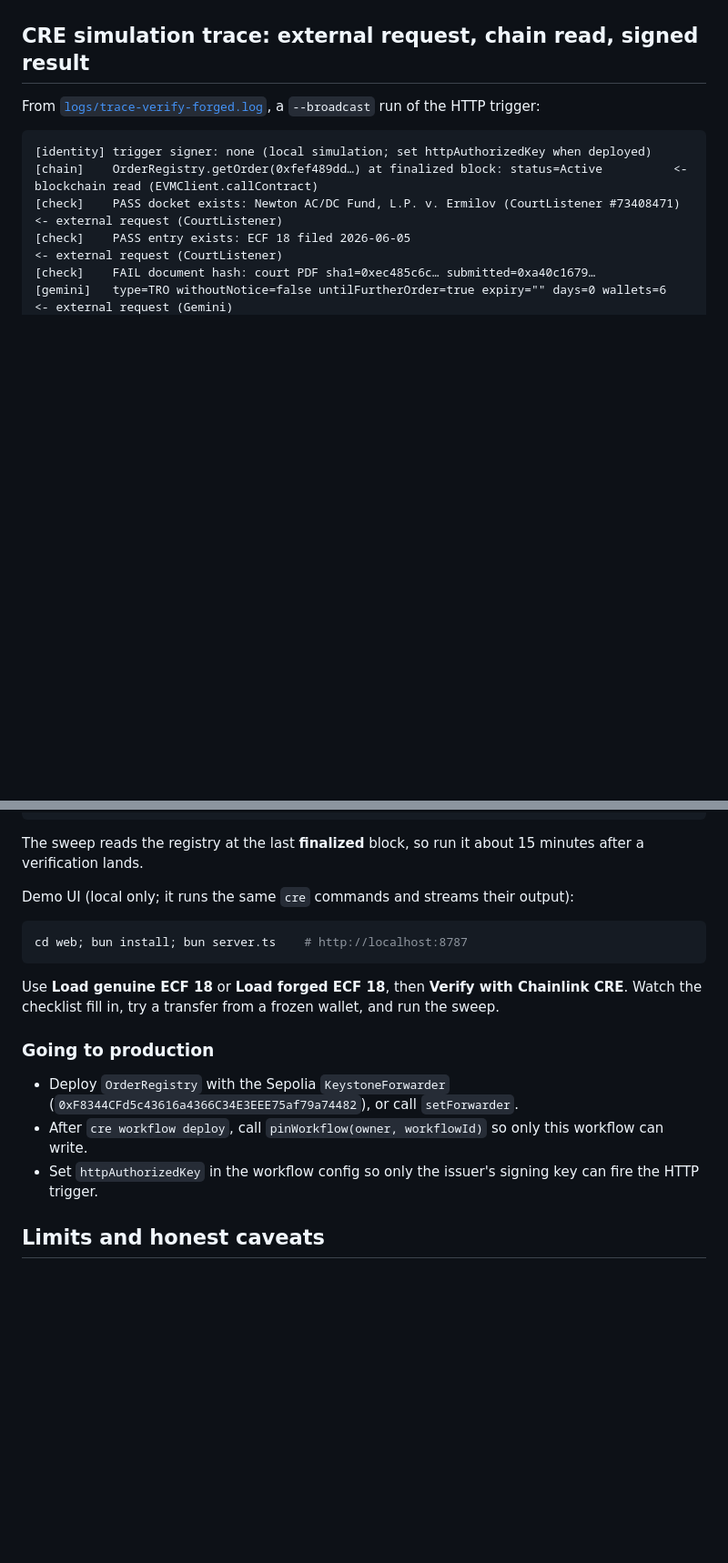
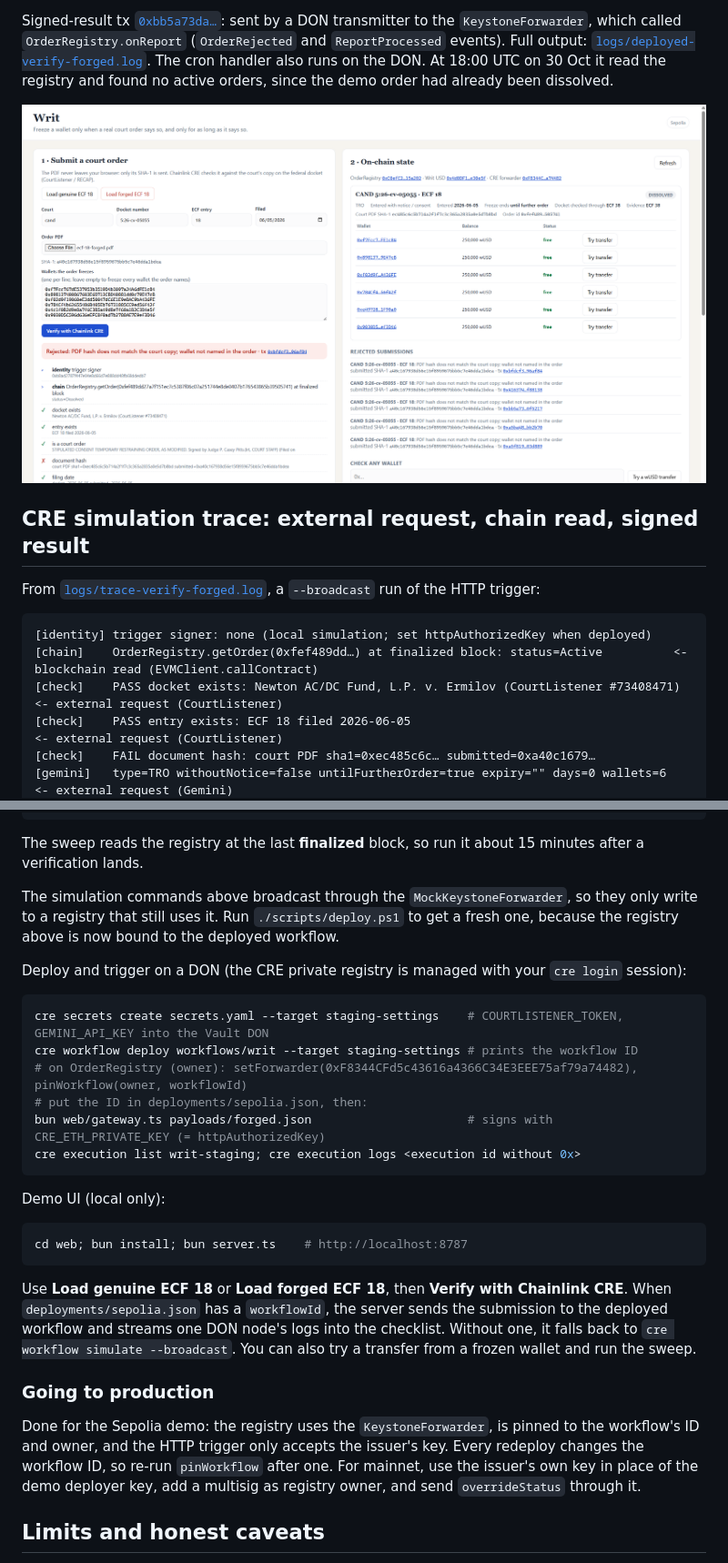
Before and after one commit to emarc99/writ-dockett, a Markdown page: README.md, 2 parts joined by grey strips. Shown at 91% size. GitHub-like rendering; pictures changed too: docs/img/ui-deployed-reject.png (added); blank space fills up the shorter version.

````diff
--- a/README.md
+++ b/README.md
@@ -106,3 +141,6 @@ Deployed contracts (Sepolia, `deployments/sepolia.json`):
+Signed-result tx [`0xbb5a73da…`](https://sepolia.etherscan.io/tx/0xbb5a73dac84c6705e4ef14521e16959dfe81e409f728809ba3d93445a66f5217): sent by a DON transmitter to the `KeystoneForwarder`, which called `OrderRegistry.onReport` (`OrderRejected` and `ReportProcessed` events). Full output: [`logs/deployed-verify-forged.log`](logs/deployed-verify-forged.log). The cron handler also runs on the DON. At 18:00 UTC on 30 Oct it read the registry and found no active orders, since the demo order had already been dissolved.
+
+![Demo UI driving the deployed workflow](docs/img/ui-deployed-reject.png)
 
 ## CRE simulation trace: external request, chain read, signed result
 
@@ -192,19 +231,30 @@ cre workflow simulate workflows/writ --target staging-settings --non-interactive
 
 The sweep reads the registry at the last **finalized** block, so run it about 15 minutes after a verification lands.
 
-Demo UI (local only; it runs the same `cre` commands and streams their output):
+The simulation commands above broadcast through the `MockKeystoneForwarder`, so they only write to a registry that still uses it. Run `./scripts/deploy.ps1` to get a fresh one, because the registry above is now bound to the deployed workflow.
+
+Deploy and trigger on a DON (the CRE private registry is managed with your `cre login` session):
+
+```powershell
+cre secrets create secrets.yaml --target staging-settings    # COURTLISTENER_TOKEN, GEMINI_API_KEY into the Vault DON
+cre workflow deploy workflows/writ --target staging-settings # prints the workflow ID
+# on OrderRegistry (owner): setForwarder(0xF8344CFd5c43616a4366C34E3EEE75af79a74482), pinWorkflow(owner, workflowId)
+# put the ID in deployments/sepolia.json, then:
+bun web/gateway.ts payloads/forged.json                      # signs with CRE_ETH_PRIVATE_KEY (= httpAuthorizedKey)
+cre execution list writ-staging; cre execution logs <execution id without 0x>
+```
+
+Demo UI (local only):
 
 ```powershell
 cd web; bun install; bun server.ts    # http://localhost:8787
 ```
 
-Use **Load genuine ECF 18** or **Load forged ECF 18**, then **Verify with Chainlink CRE**. Watch the checklist fill in, try a transfer from a frozen wallet, and run the sweep.
+Use **Load genuine ECF 18** or **Load forged ECF 18**, then **Verify with Chainlink CRE**. When `deployments/sepolia.json` has a `workflowId`, the server sends the submission to the deployed workflow and streams one DON node's logs into the checklist. Without one, it falls back to `cre workflow simulate --broadcast`. You can also try a transfer from a frozen wallet and run the sweep.
 
 ### Going to production
 
-- Deploy `OrderRegistry` with the Sepolia `KeystoneForwarder` (`0xF8344CFd5c43616a4366C34E3EEE75af79a74482`), or call `setForwarder`.
-- After `cre workflow deploy`, call `pinWorkflow(owner, workflowId)` so only this workflow can write.
-- Set `httpAuthorizedKey` in the workflow config so only the issuer's signing key can fire the HTTP trigger.
+Done for the Sepolia demo: the registry uses the `KeystoneForwarder`, is pinned to the workflow's ID and owner, and the HTTP trigger only accepts the issuer's key. Every redeploy changes the workflow ID, so re-run `pinWorkflow` after one. For mainnet, use the issuer's own key in place of the demo deployer key, add a multisig as registry owner, and send `overrideStatus` through it.
 
 ## Limits and honest caveats
 
````
Also changed, not shown: other parts of README.md (+42 -6 lines).
